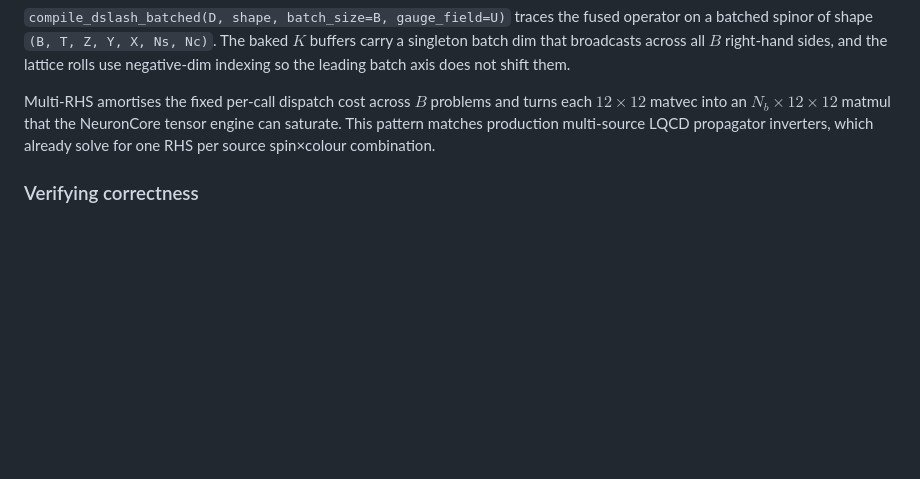
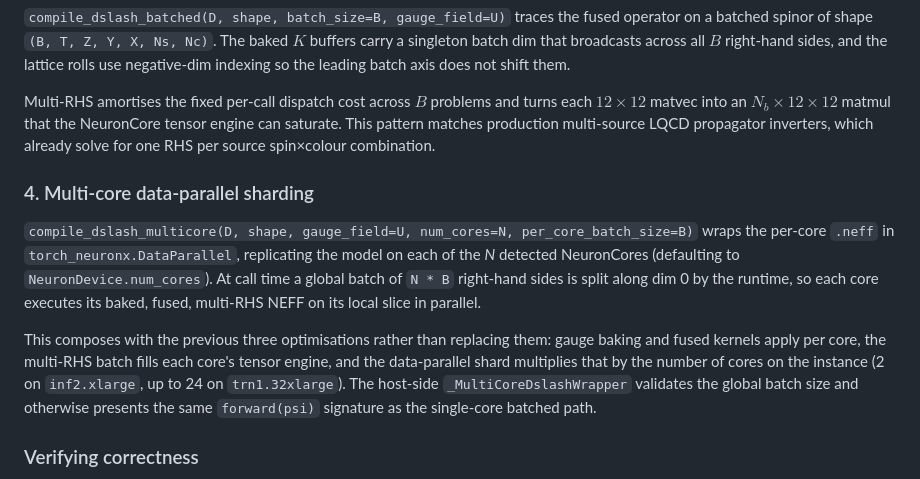
Before and after one commit to JGalego/lqcd-neuron, a Markdown page: docs/architecture.md, the part around the change. GitHub-like rendering; blank space fills up the shorter version.

```diff
--- a/docs/architecture.md
+++ b/docs/architecture.md
@@ -223,6 +223,25 @@ the NeuronCore tensor engine can saturate.  This pattern matches production
 multi-source LQCD propagator inverters, which already solve for one RHS per
 source spin×colour combination.
 
+### 4. Multi-core data-parallel sharding
+
+`compile_dslash_multicore(D, shape, gauge_field=U, num_cores=N,
+per_core_batch_size=B)` wraps the per-core `.neff` in
+`torch_neuronx.DataParallel`, replicating the model on each of the *N*
+detected NeuronCores (defaulting to `NeuronDevice.num_cores`).  At call
+time a global batch of `N * B` right-hand sides is split along dim 0 by
+the runtime, so each core executes its baked, fused, multi-RHS NEFF on
+its local slice in parallel.
+
+This composes with the previous three optimisations rather than
+replacing them: gauge baking and fused kernels apply per core, the
+multi-RHS batch fills each core's tensor engine, and the data-parallel
+shard multiplies that by the number of cores on the instance (2 on
+`inf2.xlarge`, up to 24 on `trn1.32xlarge`).  The host-side
+`_MultiCoreDslashWrapper` validates the global batch size and otherwise
+presents the same `forward(psi)` signature as the single-core batched
+path.
+
 ### Verifying correctness
 
 The fused kernels are bit-equivalent to `WilsonDirac.forward()` up to
```
Also changed, not shown: README.md (+16 -0 lines), docs/quickstart.md (+29 -0 lines).
